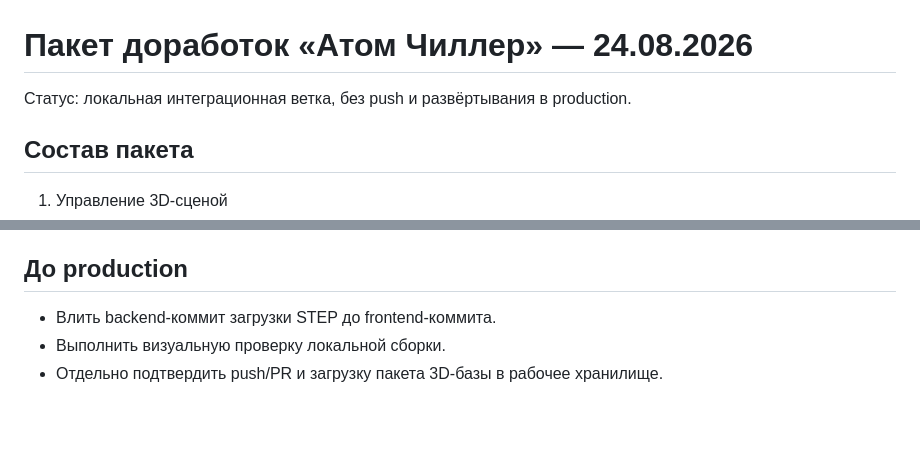
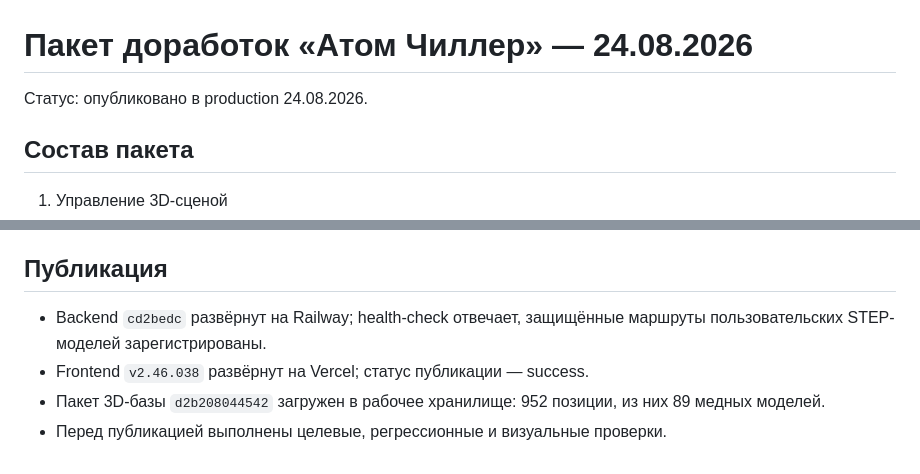
Before and after one commit to DmitriyAtomus/atomus-pwa, a Markdown page: docs/chiller-improvements-2026-08-24.md, 2 parts joined by grey strips. Drawn GitHub-style; blank space fills up the shorter version.

Commit message:
docs(chiller): record production rollout

```diff
--- a/docs/chiller-improvements-2026-08-24.md
+++ b/docs/chiller-improvements-2026-08-24.md
@@ -1,6 +1,6 @@
 # Пакет доработок «Атом Чиллер» — 24.08.2026
 
-Статус: локальная интеграционная ветка, без push и развёртывания в production.
+Статус: опубликовано в production 24.08.2026.
 
 ## Состав пакета
 
@@ -80,8 +80,11 @@
 - Реальная логика протяжки на собранном индексе находит трубу, отвод и муфту
   для каждого из 15 медных типоразмеров.
 
-## До production
+## Публикация
 
-- Влить backend-коммит загрузки STEP до frontend-коммита.
-- Выполнить визуальную проверку локальной сборки.
-- Отдельно подтвердить push/PR и загрузку пакета 3D-базы в рабочее хранилище.
+- Backend `cd2bedc` развёрнут на Railway; health-check отвечает, защищённые
+  маршруты пользовательских STEP-моделей зарегистрированы.
+- Frontend `v2.46.038` развёрнут на Vercel; статус публикации — success.
+- Пакет 3D-базы `d2b208044542` загружен в рабочее хранилище: 952 позиции,
+  из них 89 медных моделей.
+- Перед публикацией выполнены целевые, регрессионные и визуальные проверки.
```
